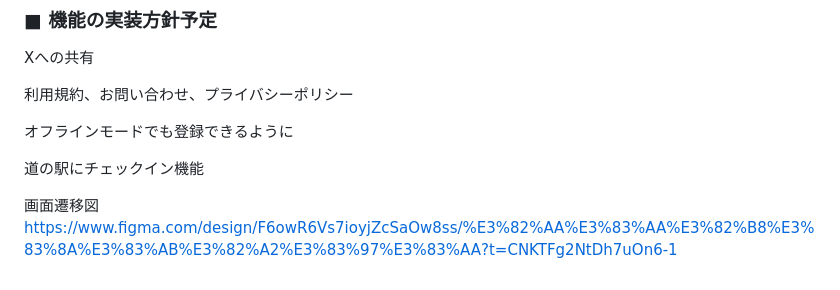
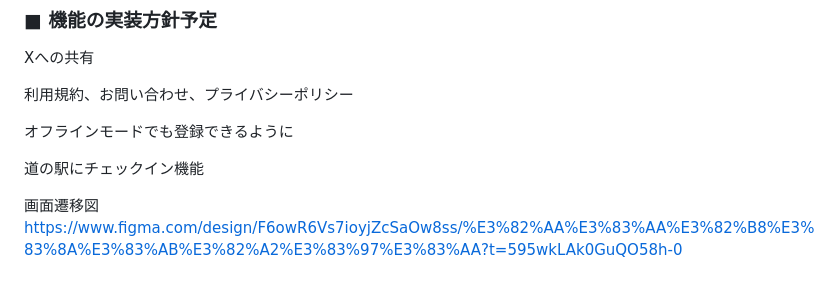
Before and after one commit to ebinasan/original_application, a Markdown page: README.md, the part around the change. Drawn GitHub-style.

Commit message:
image-figma2

```diff
--- a/README.md
+++ b/README.md
@@ -129,4 +129,4 @@ Xへの共有
 道の駅にチェックイン機能
 
 画面遷移図
-https://www.figma.com/design/F6owR6Vs7ioyjZcSaOw8ss/%E3%82%AA%E3%83%AA%E3%82%B8%E3%83%8A%E3%83%AB%E3%82%A2%E3%83%97%E3%83%AA?t=CNKTFg2NtDh7uOn6-1
+https://www.figma.com/design/F6owR6Vs7ioyjZcSaOw8ss/%E3%82%AA%E3%83%AA%E3%82%B8%E3%83%8A%E3%83%AB%E3%82%A2%E3%83%97%E3%83%AA?t=595wkLAk0GuQO58h-0
```
